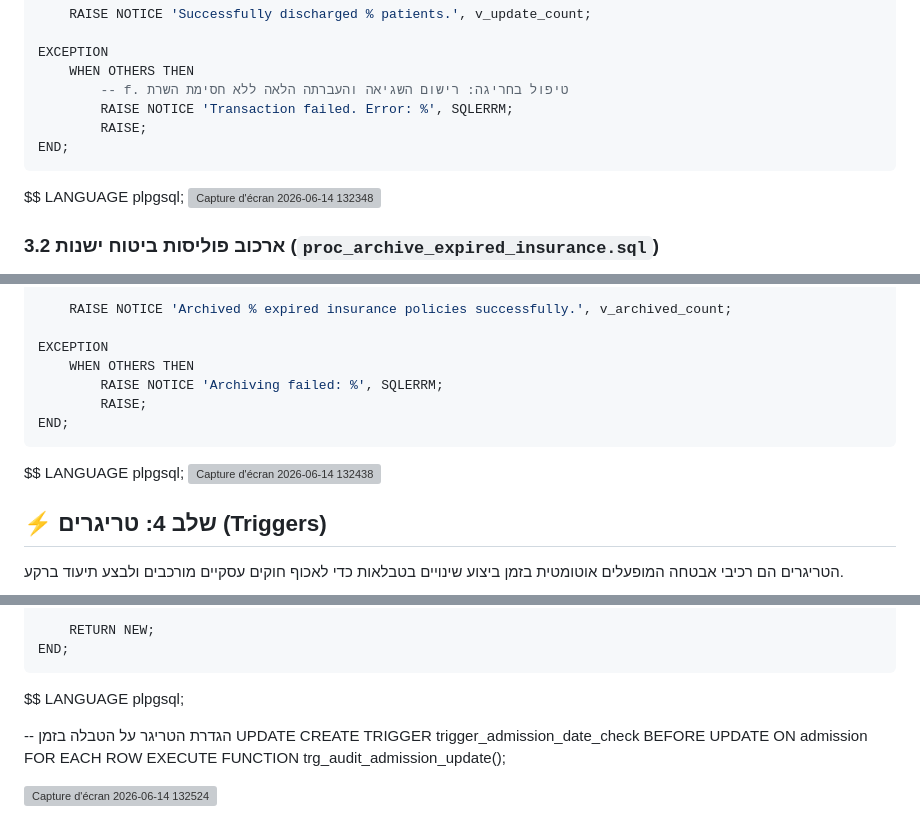
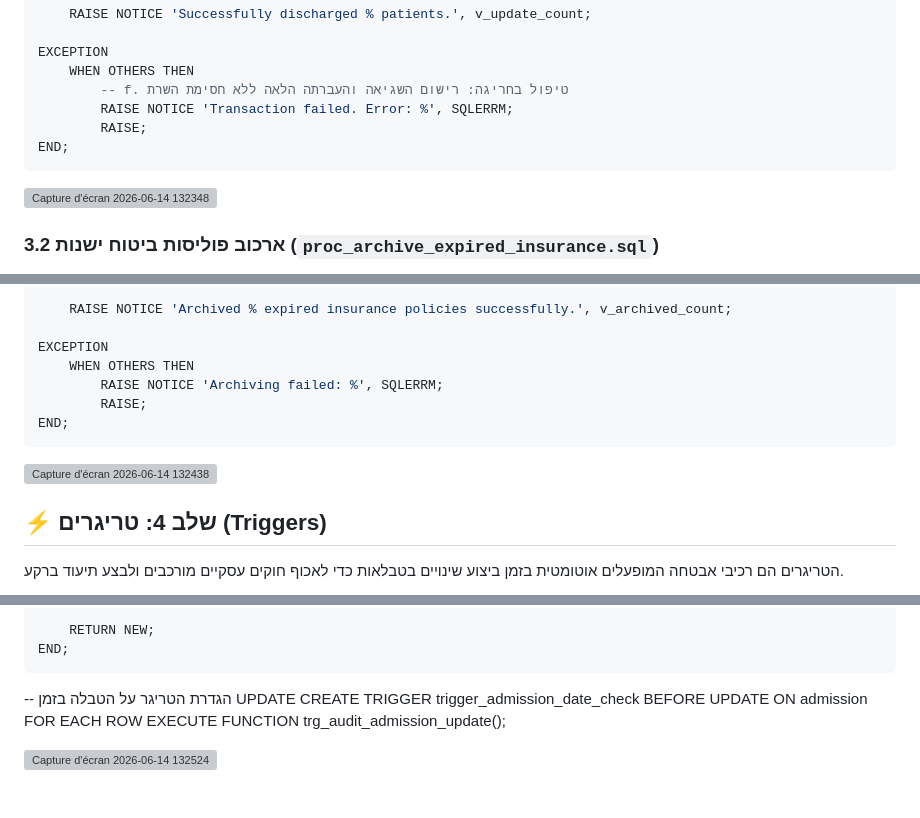
Before and after one commit to bracha2225/DB_5786_4238_9837, a Markdown page: DBProject/שלב ד/readme.md, 3 parts joined by grey strips. GitHub-like rendering; blank space fills up the shorter version; grey boxes are pictures that could not be loaded.

````diff
--- a/DBProject/שלב ד/readme.md
+++ b/DBProject/שלב ד/readme.md
@@ -208,7 +204,6 @@ EXCEPTION
         RAISE;
 END;
 ```
-$$ LANGUAGE plpgsql;
 <img width="1113" height="737" alt="Capture d&#39;écran 2026-06-14 132348" src="https://github.com/user-attachments/assets/5c34df49-c530-43fb-ae73-4d88b9e4018f" />
 
 <p align="right">
@@ -248,7 +243,6 @@ EXCEPTION
         RAISE;
 END;
 ```
-$$ LANGUAGE plpgsql;
 <img width="1132" height="881" alt="Capture d&#39;écran 2026-06-14 132438" src="https://github.com/user-attachments/assets/e9dd8b70-af57-451c-90ae-f4c60b98b83b" />
 
 
@@ -283,7 +277,6 @@ BEGIN
     RETURN NEW;
 END;
 ```
-$$ LANGUAGE plpgsql;
 
 -- הגדרת הטריגר על הטבלה בזמן UPDATE
 CREATE TRIGGER trigger_admission_date_check
````
Also changed, not shown: other parts of DBProject/שלב ד/readme.md (+3 -8 lines).
